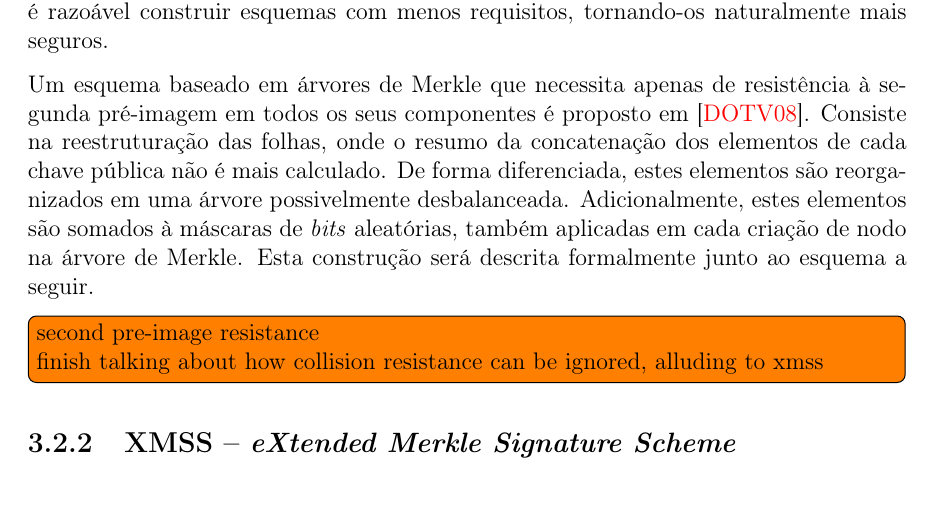
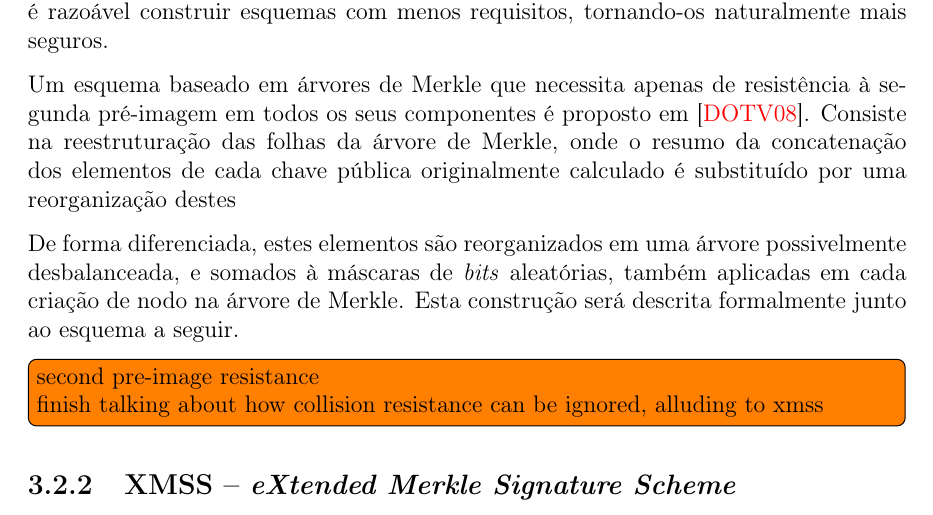
Before and after one commit to zambonin/bsc, a LaTeX document (bsc.tex): part of page 23 of 29, cut so that both start at the same text. Compiled offline with pdfLaTeX.

Commit message:
sharelatex: update bsc.tex from r16761 to r16786

```diff
--- a/bsc.tex
+++ b/bsc.tex
@@ -1305,7 +1305,9 @@ Note que uma árvore de altura razoável para utilização em aplicações prát
 
 Finalmente, observa-se que a função $\hh{}$ utilizada neste esquema tem a restrição implícita de ser resistente à colisões, notoriamente o requisito de segurança mais explorado no contexto de criptoanálise aplicada sobre funções de resumo criptográfico (e.g. colisões encontradas em várias funções baseadas na estrutura Merkle-D\aa{}mgard). Assim, é razoável construir esquemas com menos requisitos, tornando-os naturalmente mais seguros.
 
-Um esquema baseado em árvores de Merkle que necessita apenas de resistência à segunda pré-imagem em todos os seus componentes é proposto em~\cite{Dahmen:2008:DSO:1473109.1473117}. Consiste na reestruturação das folhas, onde o resumo da concatenação dos elementos de cada chave pública não é mais calculado. De forma diferenciada, estes elementos são reorganizados em uma árvore possivelmente desbalanceada. Adicionalmente, estes elementos são somados à máscaras de \emph{bits} aleatórias, também aplicadas em cada criação de nodo na árvore de Merkle. Esta construção será descrita formalmente junto ao esquema a seguir.
+Um esquema baseado em árvores de Merkle que necessita apenas de resistência à segunda pré-imagem em todos os seus componentes é proposto em~\cite{Dahmen:2008:DSO:1473109.1473117}. Consiste na reestruturação das folhas da árvore de Merkle, onde o resumo da concatenação dos elementos de cada chave pública originalmente calculado é substituído por uma reorganização destes
+
+De forma diferenciada, estes elementos são reorganizados em uma árvore possivelmente desbalanceada, e somados à máscaras de \emph{bits} aleatórias, também aplicadas em cada criação de nodo na árvore de Merkle. Esta construção será descrita formalmente junto ao esquema a seguir.
 
 \todo[inline]{second pre-image resistance \\
 finish talking about how collision resistance can be ignored, alluding to xmss}
```
